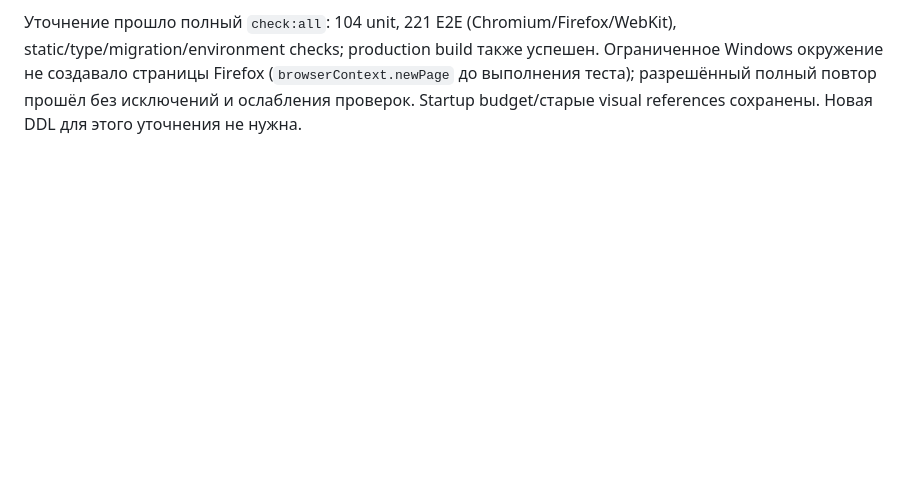
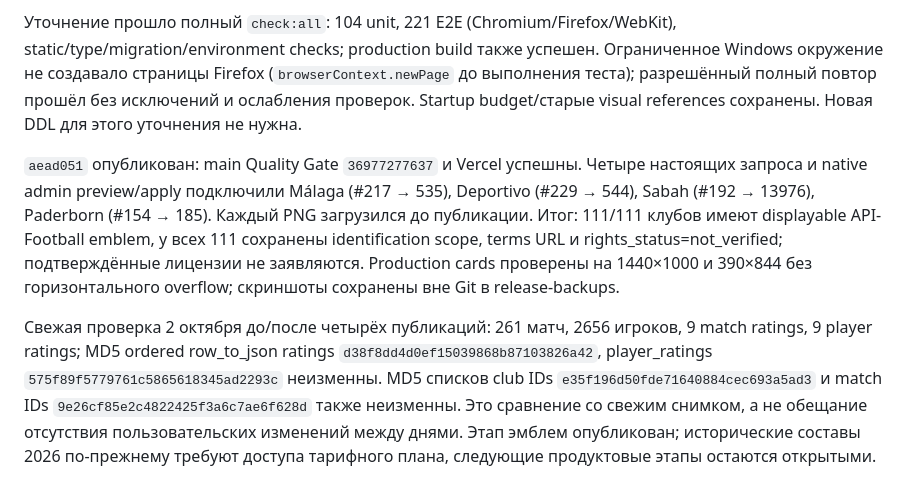
Before and after one commit to bonineswerh/footbazed47, a Markdown page: docs/audit-implementation-2026-10-01.md, the part around the change. Drawn GitHub-style; blank space fills up the shorter version.

Commit message:
docs: record complete production emblem coverage

```diff
--- a/docs/audit-implementation-2026-10-01.md
+++ b/docs/audit-implementation-2026-10-01.md
@@ -126,3 +126,7 @@ Quality Gate `9f1641d` (run 36794760701) полностью успешен: clea
 Уточнение 2 октября: четыре оставшихся клуба требуют точных provider naming/history rules. Deportivo ищется по полному названию вместо общего слова. Sabah FA сопоставляется с Sabah FK только при стране Azerbaijan/Azerbaidjan; одноимённый малайзийский клуб исключается. Различные даты predecessor/merger для Málaga (1933/1948/1994) и Paderborn (1907/1908/1985) разрешены только для точной пары name/country, согласно официальным [истории Málaga](https://www.malagacf.com/1941-1992-club-deportivo-malaga) и [хронике Paderborn](https://www.scp07.de/SCP07/Der-Verein/Chronik/). Legacy founded/IDs не переписываются. Batch сохраняет ссылку на основание такого сопоставления; произвольный другой год, клуб, страна или неоднозначность остаются запрещены. Preview показывает конкретные годы и страну отказа. Проверка/выпуск уточнения и повторный live lookup остаются следующими шагами.
 
 Уточнение прошло полный `check:all`: 104 unit, 221 E2E (Chromium/Firefox/WebKit), static/type/migration/environment checks; production build также успешен. Ограниченное Windows окружение не создавало страницы Firefox (`browserContext.newPage` до выполнения теста); разрешённый полный повтор прошёл без исключений и ослабления проверок. Startup budget/старые visual references сохранены. Новая DDL для этого уточнения не нужна.
+
+`aead051` опубликован: main Quality Gate `36977277637` и Vercel успешны. Четыре настоящих запроса и native admin preview/apply подключили Málaga (#217 → 535), Deportivo (#229 → 544), Sabah (#192 → 13976), Paderborn (#154 → 185). Каждый PNG загрузился до публикации. Итог: 111/111 клубов имеют displayable API-Football emblem, у всех 111 сохранены identification scope, terms URL и rights_status=not_verified; подтверждённые лицензии не заявляются. Production cards проверены на 1440×1000 и 390×844 без горизонтального overflow; скриншоты сохранены вне Git в release-backups.
+
+Свежая проверка 2 октября до/после четырёх публикаций: 261 матч, 2656 игроков, 9 match ratings, 9 player ratings; MD5 ordered row_to_json ratings `d38f8dd4d0ef15039868b87103826a42`, player_ratings `575f89f5779761c5865618345ad2293c` неизменны. MD5 списков club IDs `e35f196d50fde71640884cec693a5ad3` и match IDs `9e26cf85e2c4822425f3a6c7ae6f628d` также неизменны. Это сравнение со свежим снимком, а не обещание отсутствия пользовательских изменений между днями. Этап эмблем опубликован; исторические составы 2026 по-прежнему требуют доступа тарифного плана, следующие продуктовые этапы остаются открытыми.
```
